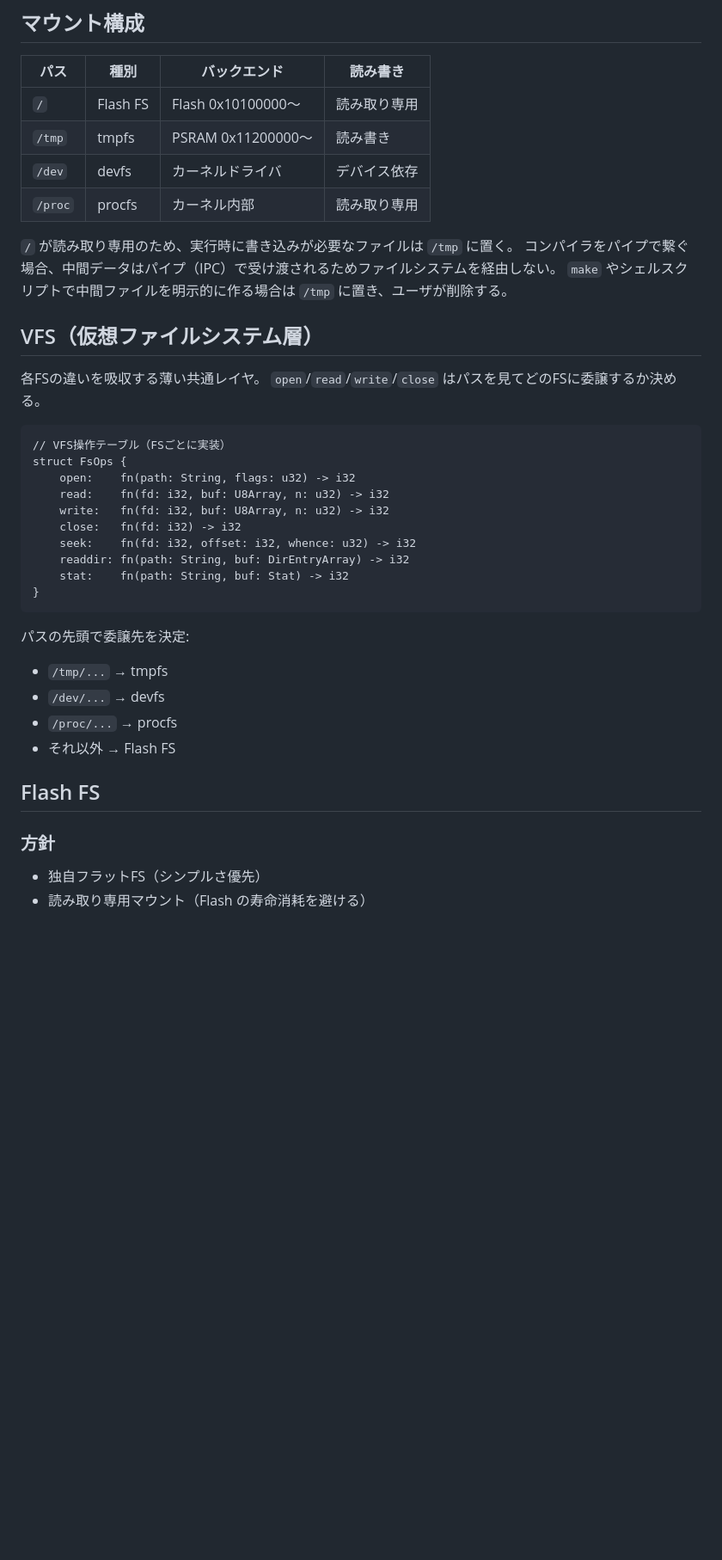
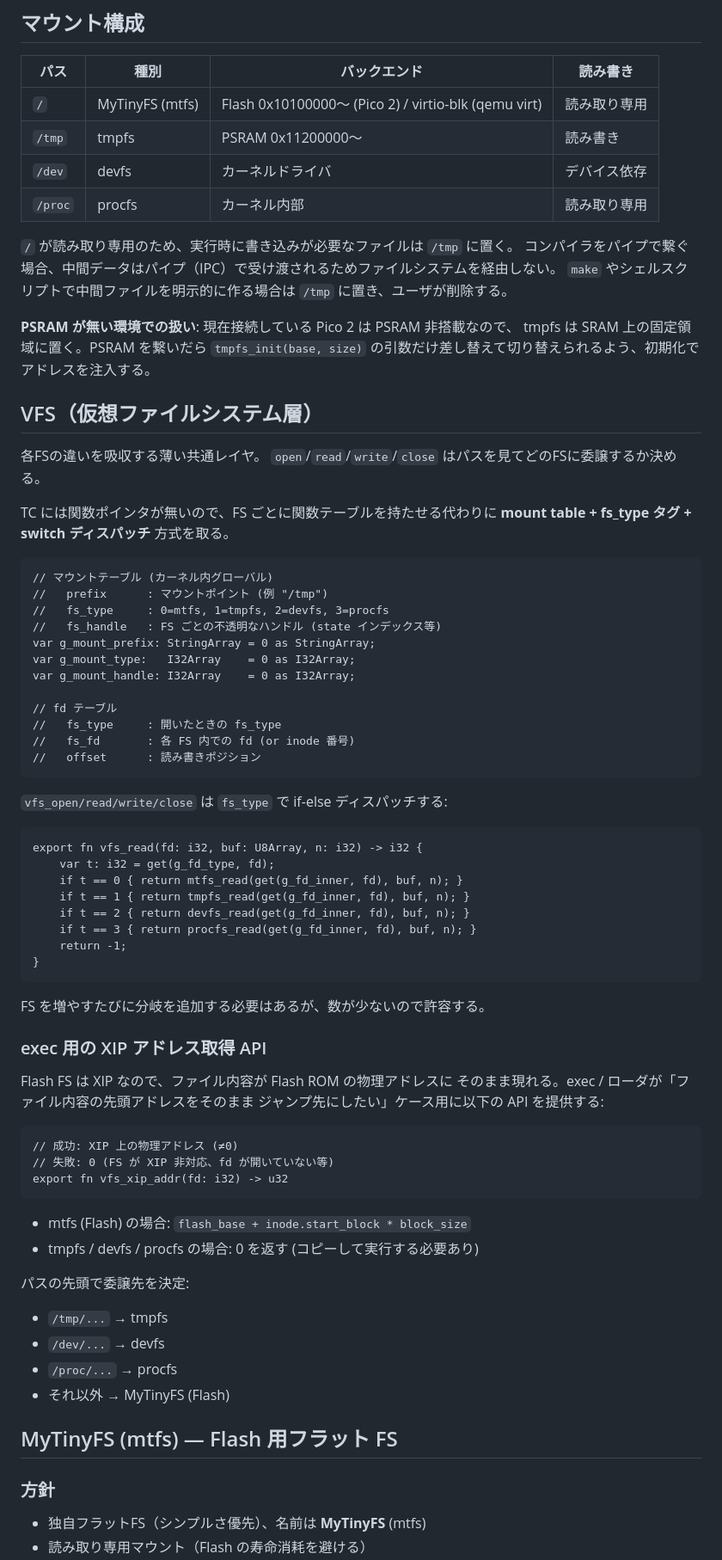
Before and after one commit to ikeji/mtos, a Markdown page: docs/filesystem.md, the part around one of its changes. Shown at 86% size. GitHub-like rendering; blank space fills up the shorter version.

````diff
--- a/docs/filesystem.md
+++ b/docs/filesystem.md
@@ -24,7 +24,7 @@
 
 | パス | 種別 | バックエンド | 読み書き |
 |---|---|---|---|
-| `/` | Flash FS | Flash 0x10100000〜 | 読み取り専用 |
+| `/` | MyTinyFS (mtfs) | Flash 0x10100000〜 (Pico 2) / virtio-blk (qemu virt) | 読み取り専用 |
 | `/tmp` | tmpfs | PSRAM 0x11200000〜 | 読み書き |
 | `/dev` | devfs | カーネルドライバ | デバイス依存 |
 | `/proc` | procfs | カーネル内部 | 読み取り専用 |
@@ -33,33 +33,73 @@
 コンパイラをパイプで繋ぐ場合、中間データはパイプ（IPC）で受け渡されるためファイルシステムを経由しない。
 `make` やシェルスクリプトで中間ファイルを明示的に作る場合は `/tmp` に置き、ユーザが削除する。
 
+**PSRAM が無い環境での扱い**: 現在接続している Pico 2 は PSRAM 非搭載なので、
+tmpfs は SRAM 上の固定領域に置く。PSRAM を繋いだら `tmpfs_init(base, size)`
+の引数だけ差し替えて切り替えられるよう、初期化でアドレスを注入する。
+
 ## VFS（仮想ファイルシステム層）
 
 各FSの違いを吸収する薄い共通レイヤ。
 `open`/`read`/`write`/`close` はパスを見てどのFSに委譲するか決める。
 
+TC には関数ポインタが無いので、FS ごとに関数テーブルを持たせる代わりに
+**mount table + fs_type タグ + switch ディスパッチ** 方式を取る。
+
+```tinyc
+// マウントテーブル (カーネル内グローバル)
+//   prefix      : マウントポイント (例 "/tmp")
+//   fs_type     : 0=mtfs, 1=tmpfs, 2=devfs, 3=procfs
+//   fs_handle   : FS ごとの不透明なハンドル (state インデックス等)
+var g_mount_prefix: StringArray = 0 as StringArray;
+var g_mount_type:   I32Array    = 0 as I32Array;
+var g_mount_handle: I32Array    = 0 as I32Array;
+
+// fd テーブル
+//   fs_type     : 開いたときの fs_type
+//   fs_fd       : 各 FS 内での fd (or inode 番号)
+//   offset      : 読み書きポジション
 ```
-// VFS操作テーブル（FSごとに実装）
-struct FsOps {
-    open:    fn(path: String, flags: u32) -> i32
-    read:    fn(fd: i32, buf: U8Array, n: u32) -> i32
-    write:   fn(fd: i32, buf: U8Array, n: u32) -> i32
-    close:   fn(fd: i32) -> i32
-    seek:    fn(fd: i32, offset: i32, whence: u32) -> i32
-    readdir: fn(path: String, buf: DirEntryArray) -> i32
-    stat:    fn(path: String, buf: Stat) -> i32
+
+`vfs_open/read/write/close` は `fs_type` で if-else ディスパッチする:
+
+```tinyc
+export fn vfs_read(fd: i32, buf: U8Array, n: i32) -> i32 {
+    var t: i32 = get(g_fd_type, fd);
+    if t == 0 { return mtfs_read(get(g_fd_inner, fd), buf, n); }
+    if t == 1 { return tmpfs_read(get(g_fd_inner, fd), buf, n); }
+    if t == 2 { return devfs_read(get(g_fd_inner, fd), buf, n); }
+    if t == 3 { return procfs_read(get(g_fd_inner, fd), buf, n); }
+    return -1;
 }
 ```
+
+FS を増やすたびに分岐を追加する必要はあるが、数が少ないので許容する。
+
+### exec 用の XIP アドレス取得 API
+
+Flash FS は XIP なので、ファイル内容が Flash ROM の物理アドレスに
+そのまま現れる。exec / ローダが「ファイル内容の先頭アドレスをそのまま
+ジャンプ先にしたい」ケース用に以下の API を提供する:
+
+```tinyc
+// 成功: XIP 上の物理アドレス (≠0)
+// 失敗: 0 (FS が XIP 非対応、fd が開いていない等)
+export fn vfs_xip_addr(fd: i32) -> u32
+```
+
+- mtfs (Flash) の場合: `flash_base + inode.start_block * block_size`
+- tmpfs / devfs / procfs の場合: 0 を返す (コピーして実行する必要あり)
 
 パスの先頭で委譲先を決定:
 - `/tmp/...` → tmpfs
 - `/dev/...` → devfs
 - `/proc/...` → procfs
-- それ以外 → Flash FS
+- それ以外 → MyTinyFS (Flash)
 
-## Flash FS
+
+## MyTinyFS (mtfs) — Flash 用フラット FS
 
 ### 方針
 
-- 独自フラットFS（シンプルさ優先）
+- 独自フラットFS（シンプルさ優先）、名前は **MyTinyFS** (mtfs)
 - 読み取り専用マウント（Flash の寿命消耗を避ける）
````
Also changed, not shown: other parts of docs/filesystem.md (+32 -17 lines), docs/task/filesystem.md (+193 -209 lines).
